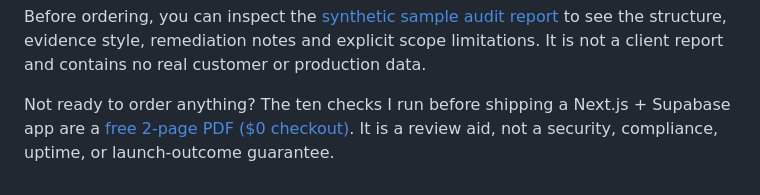
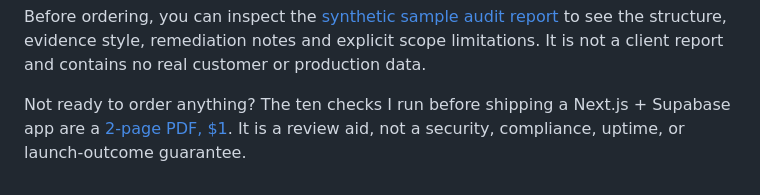
Before and after one commit to cekuu35/supabase-rls-leak-demo, a Markdown page: README.md, the part around the change. Drawn GitHub-style.

Commit message:
Checklist PDF is $1 now, not a free download
The product was in pay-what-you-want mode at $0+, which made the
checkout ask for a price before it would proceed. 39 clicks produced
zero completed downloads. It is a plain $1 product now, so the README
should not promise a free one.

```diff
--- a/README.md
+++ b/README.md
@@ -194,6 +194,6 @@ client report and contains no real customer or production data.
 
 Not ready to order anything? The ten checks I run before shipping a
 Next.js + Supabase app are a
-[free 2-page PDF ($0 checkout)](https://cengokurtoglu.gumroad.com/l/nextjs-supabase-10-checks-free?utm_source=github&utm_medium=readme&utm_campaign=free_checklist).
+[2-page PDF, $1](https://cengokurtoglu.gumroad.com/l/nextjs-supabase-10-checks-free?utm_source=github&utm_medium=readme&utm_campaign=launch_checklist).
 It is a review aid, not a security, compliance, uptime, or launch-outcome
 guarantee.
```
